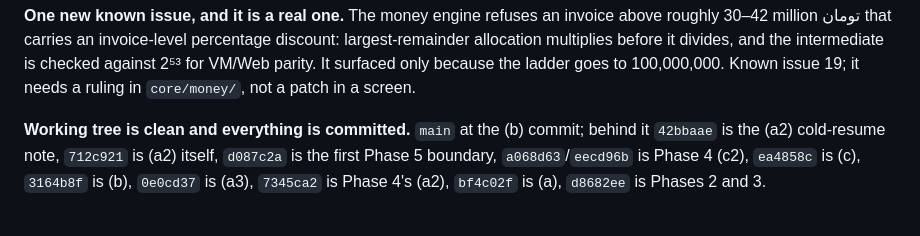
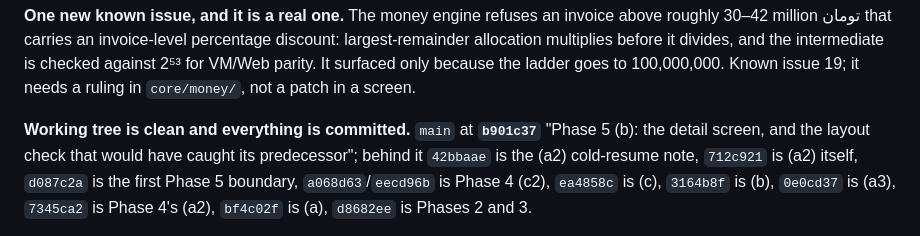
Before and after one commit to DadeEdran/Factorino, a Markdown page: docs/CURRENT_STATE.md, the part around the change. Drawn GitHub-style.

Commit message:
Record the (b) commit hash in CURRENT_STATE

```diff
--- a/docs/CURRENT_STATE.md
+++ b/docs/CURRENT_STATE.md
@@ -80,7 +80,8 @@ multiplies before it divides, and the intermediate is checked against 2⁵³ for
 surfaced only because the ladder goes to 100,000,000. Known issue 19; it needs a ruling in
 `core/money/`, not a patch in a screen.
 
-**Working tree is clean and everything is committed.** `main` at the (b) commit; behind it `42bbaae`
+**Working tree is clean and everything is committed.** `main` at **`b901c37`** "Phase 5 (b): the detail
+screen, and the layout check that would have caught its predecessor"; behind it `42bbaae`
 is the (a2) cold-resume note, `712c921` is (a2) itself, `d087c2a` is the first Phase 5 boundary,
 `a068d63`/`eecd96b` is Phase 4 (c2), `ea4858c` is (c), `3164b8f` is (b), `0e0cd37` is (a3), `7345ca2`
 is Phase 4's (a2), `bf4c02f` is (a), `d8682ee` is Phases 2 and 3.
```
